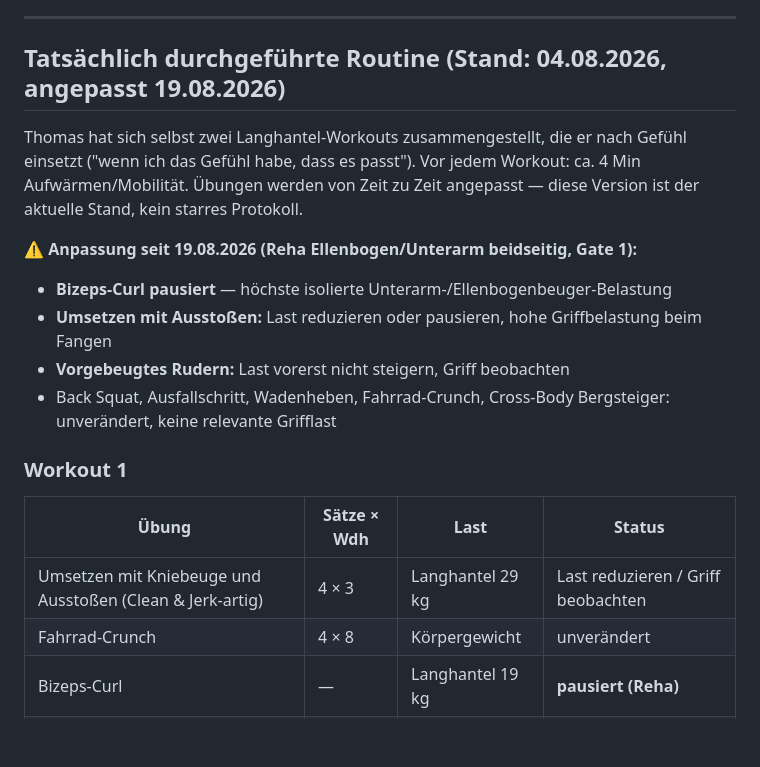
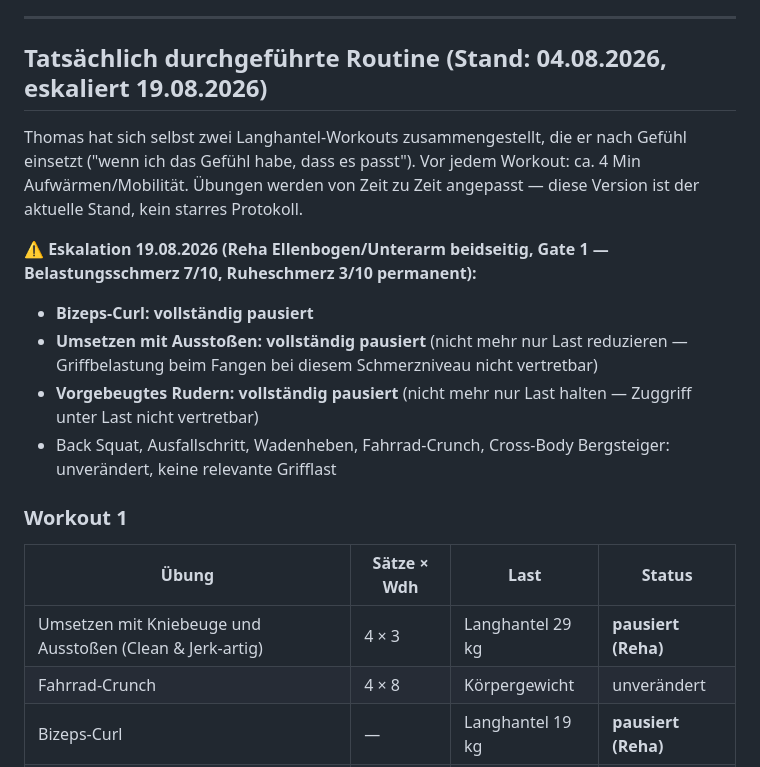
Before and after one commit to User-tjw/training-board, a Markdown page: cowork/skill-krafttraining.md, the part around one of its changes. Drawn GitHub-style; blank space fills up the shorter version.

```diff
--- a/cowork/skill-krafttraining.md
+++ b/cowork/skill-krafttraining.md
@@ -14,20 +14,20 @@ Ganzkörper-Kraftprogramm für Ausdauersportler (Laufen + Rad), heimtauglich, 2
 
 ---
 
-## Tatsächlich durchgeführte Routine (Stand: 04.08.2026, angepasst 19.08.2026)
+## Tatsächlich durchgeführte Routine (Stand: 04.08.2026, eskaliert 19.08.2026)
 
 Thomas hat sich selbst zwei Langhantel-Workouts zusammengestellt, die er nach Gefühl einsetzt ("wenn ich das Gefühl habe, dass es passt"). Vor jedem Workout: ca. 4 Min Aufwärmen/Mobilität. Übungen werden von Zeit zu Zeit angepasst — diese Version ist der aktuelle Stand, kein starres Protokoll.
 
-**⚠️ Anpassung seit 19.08.2026 (Reha Ellenbogen/Unterarm beidseitig, Gate 1):**
-- **Bizeps-Curl pausiert** — höchste isolierte Unterarm-/Ellenbogenbeuger-Belastung
-- **Umsetzen mit Ausstoßen:** Last reduzieren oder pausieren, hohe Griffbelastung beim Fangen
-- **Vorgebeugtes Rudern:** Last vorerst nicht steigern, Griff beobachten
+**⚠️ Eskalation 19.08.2026 (Reha Ellenbogen/Unterarm beidseitig, Gate 1 — Belastungsschmerz 7/10, Ruheschmerz 3/10 permanent):**
+- **Bizeps-Curl: vollständig pausiert**
+- **Umsetzen mit Ausstoßen: vollständig pausiert** (nicht mehr nur Last reduzieren — Griffbelastung beim Fangen bei diesem Schmerzniveau nicht vertretbar)
+- **Vorgebeugtes Rudern: vollständig pausiert** (nicht mehr nur Last halten — Zuggriff unter Last nicht vertretbar)
 - Back Squat, Ausfallschritt, Wadenheben, Fahrrad-Crunch, Cross-Body Bergsteiger: unverändert, keine relevante Grifflast
 
 ### Workout 1
 | Übung | Sätze × Wdh | Last | Status |
 |-------|-------------|------|--------|
-| Umsetzen mit Kniebeuge und Ausstoßen (Clean & Jerk-artig) | 4 × 3 | Langhantel 29 kg | Last reduzieren / Griff beobachten |
+| Umsetzen mit Kniebeuge und Ausstoßen (Clean & Jerk-artig) | 4 × 3 | Langhantel 29 kg | **pausiert (Reha)** |
 | Fahrrad-Crunch | 4 × 8 | Körpergewicht | unverändert |
 | Bizeps-Curl | — | Langhantel 19 kg | **pausiert (Reha)** |
 | Ausfallschritt | 4 × 8 | Langhantel 19 kg | unverändert |
```
Also changed, not shown: other parts of cowork/skill-krafttraining.md (+10 -8 lines).
